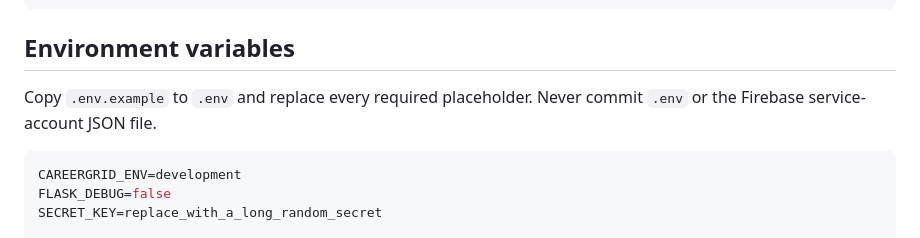
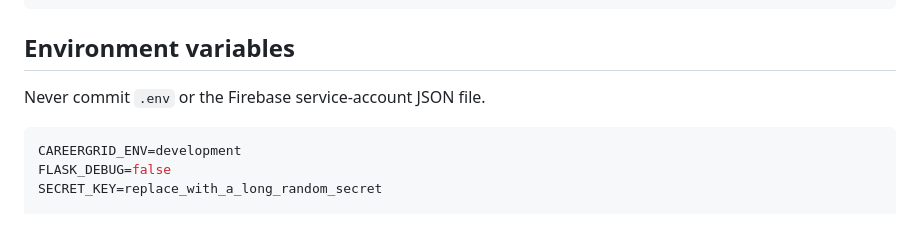
Before and after one commit to jana-salman/CareerGrid, a Markdown page: README.md, the part around the change. Drawn GitHub-style.

Commit message:
Update final README

````diff
--- a/README.md
+++ b/README.md
@@ -214,8 +214,7 @@ python -m pip install -r requirements-dev.txt
 
 ## Environment variables
 
-Copy `.env.example` to `.env` and replace every required placeholder. Never
-commit `.env` or the Firebase service-account JSON file.
+Never commit `.env` or the Firebase service-account JSON file.
 
 ```env
 CAREERGRID_ENV=development
````
